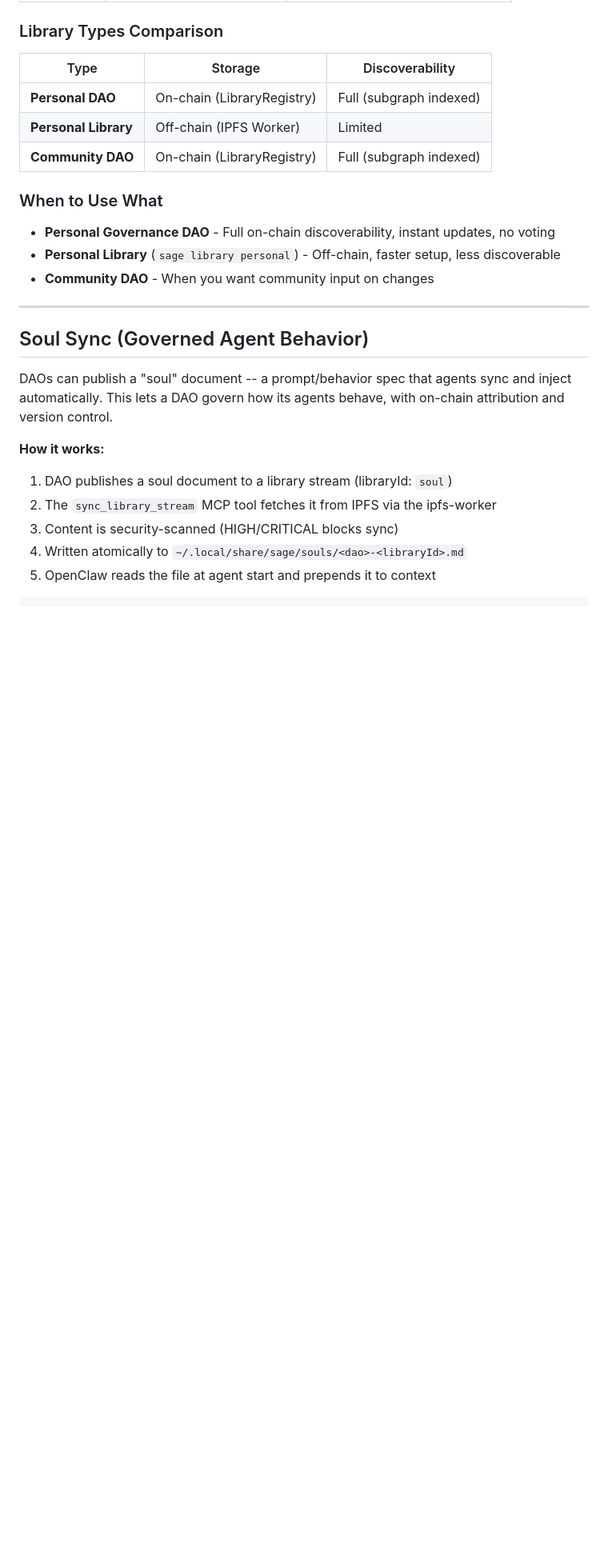
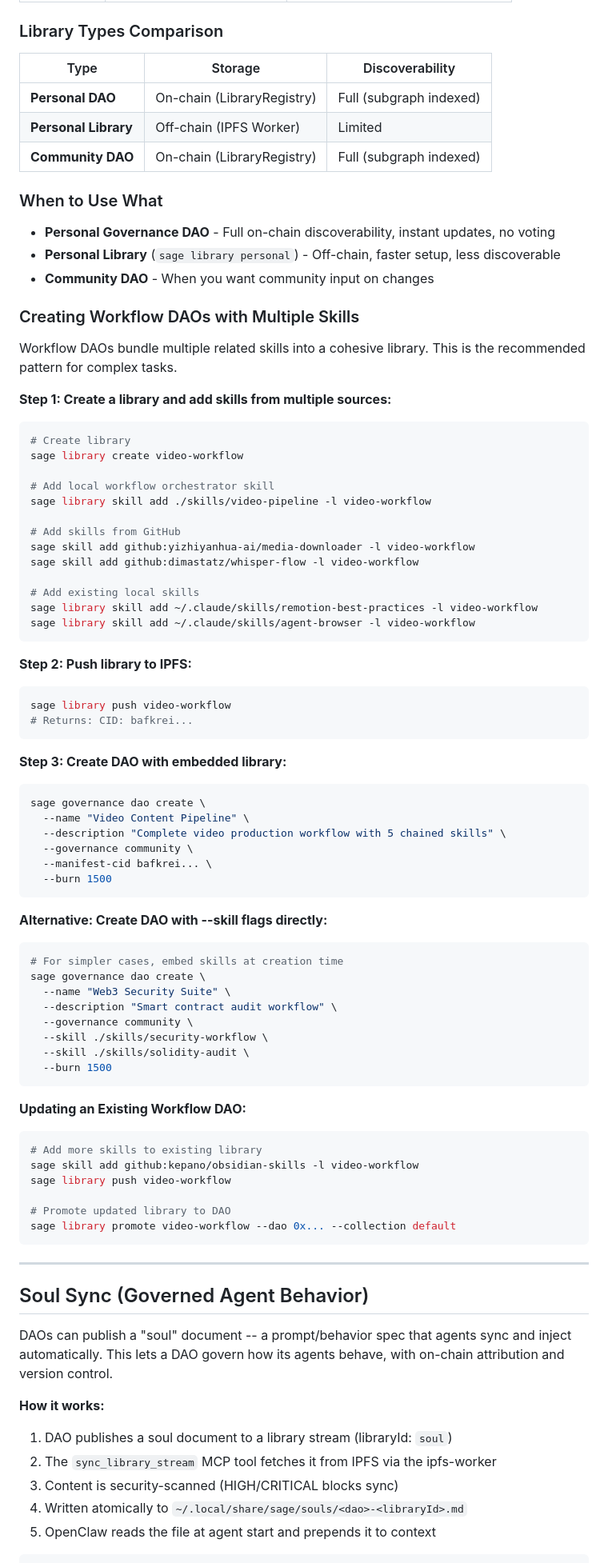
Before and after one commit to sage-protocol/landing-page, a Markdown page: SKILL.md, the part around one of its changes. Shown at 80% size. Rendered like a GitHub page; blank space fills up the shorter version.

````diff
--- a/SKILL.md
+++ b/SKILL.md
@@ -608,6 +673,70 @@ sage governance proposals create --proposal-type library --dao 0x<address> --cid
 - **Personal Governance DAO** - Full on-chain discoverability, instant updates, no voting
 - **Personal Library** (`sage library personal`) - Off-chain, faster setup, less discoverable
 - **Community DAO** - When you want community input on changes
+
+### Creating Workflow DAOs with Multiple Skills
+
+Workflow DAOs bundle multiple related skills into a cohesive library. This is the recommended pattern for complex tasks.
+
+**Step 1: Create a library and add skills from multiple sources:**
+
+```bash
+# Create library
+sage library create video-workflow
+
+# Add local workflow orchestrator skill
+sage library skill add ./skills/video-pipeline -l video-workflow
+
+# Add skills from GitHub
+sage skill add github:yizhiyanhua-ai/media-downloader -l video-workflow
+sage skill add github:dimastatz/whisper-flow -l video-workflow
+
+# Add existing local skills
+sage library skill add ~/.claude/skills/remotion-best-practices -l video-workflow
+sage library skill add ~/.claude/skills/agent-browser -l video-workflow
+```
+
+**Step 2: Push library to IPFS:**
+
+```bash
+sage library push video-workflow
+# Returns: CID: bafkrei...
+```
+
+**Step 3: Create DAO with embedded library:**
+
+```bash
+sage governance dao create \
+  --name "Video Content Pipeline" \
+  --description "Complete video production workflow with 5 chained skills" \
+  --governance community \
+  --manifest-cid bafkrei... \
+  --burn 1500
+```
+
+**Alternative: Create DAO with --skill flags directly:**
+
+```bash
+# For simpler cases, embed skills at creation time
+sage governance dao create \
+  --name "Web3 Security Suite" \
+  --description "Smart contract audit workflow" \
+  --governance community \
+  --skill ./skills/security-workflow \
+  --skill ./skills/solidity-audit \
+  --burn 1500
+```
+
+**Updating an Existing Workflow DAO:**
+
+```bash
+# Add more skills to existing library
+sage skill add github:kepano/obsidian-skills -l video-workflow
+sage library push video-workflow
+
+# Promote updated library to DAO
+sage library promote video-workflow --dao 0x... --collection default
+```
 
 ---
 
````
Also changed, not shown: other parts of SKILL.md (+71 -6 lines), references/cli-commands.md (+21 -7 lines).
